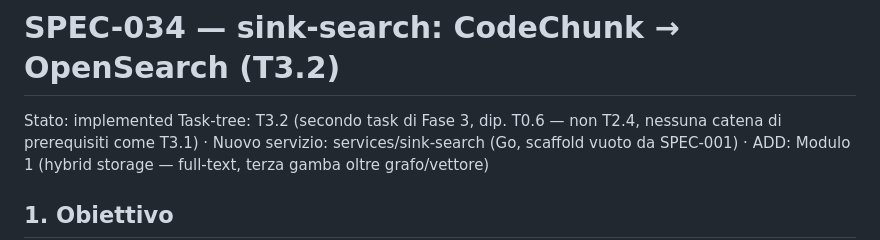
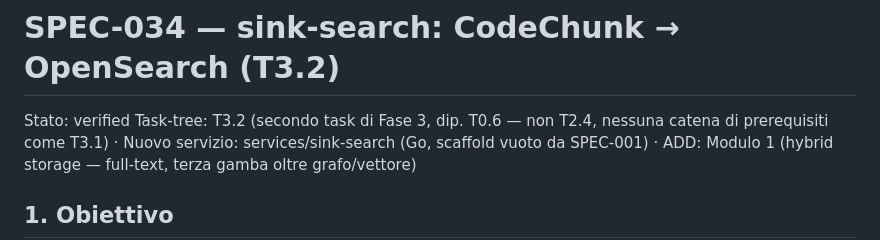
Before and after one commit to nepryoon/eci, a Markdown page: docs/specs/SPEC-034-sink-search.md, the part around the change. GitHub-like rendering.

Commit message:
docs(SPEC-034): stato verified dopo review completa

```diff
--- a/docs/specs/SPEC-034-sink-search.md
+++ b/docs/specs/SPEC-034-sink-search.md
@@ -1,5 +1,5 @@
 # SPEC-034 — sink-search: CodeChunk → OpenSearch (T3.2)
-Stato: implemented
+Stato: verified
 Task-tree: T3.2 (secondo task di Fase 3, dip. T0.6 — non T2.4, nessuna catena di prerequisiti come T3.1) · Nuovo servizio: services/sink-search (Go, scaffold vuoto da SPEC-001) · ADD: Modulo 1 (hybrid storage — full-text, terza gamba oltre grafo/vettore)
 
 ## 1. Obiettivo
```
